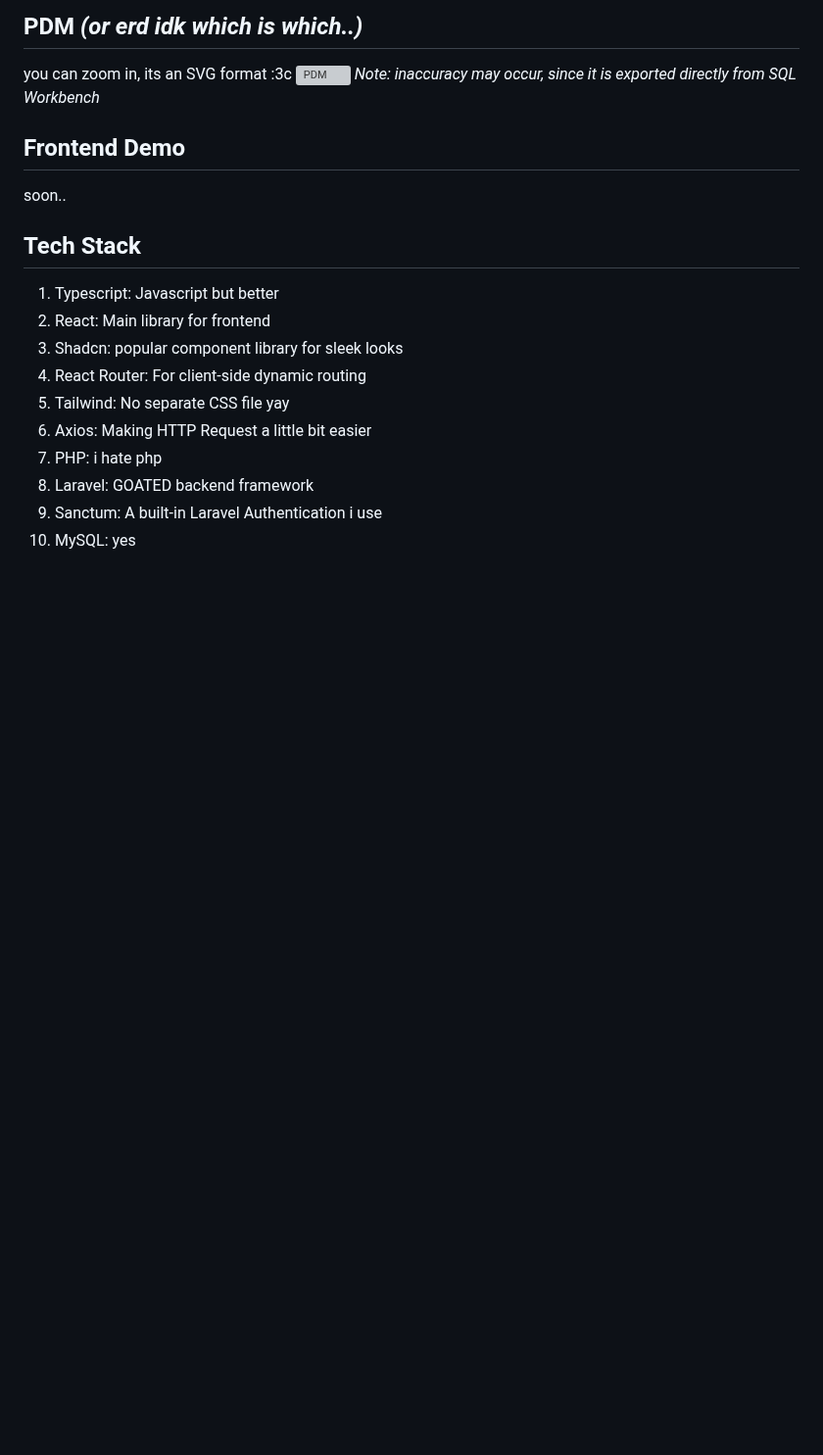
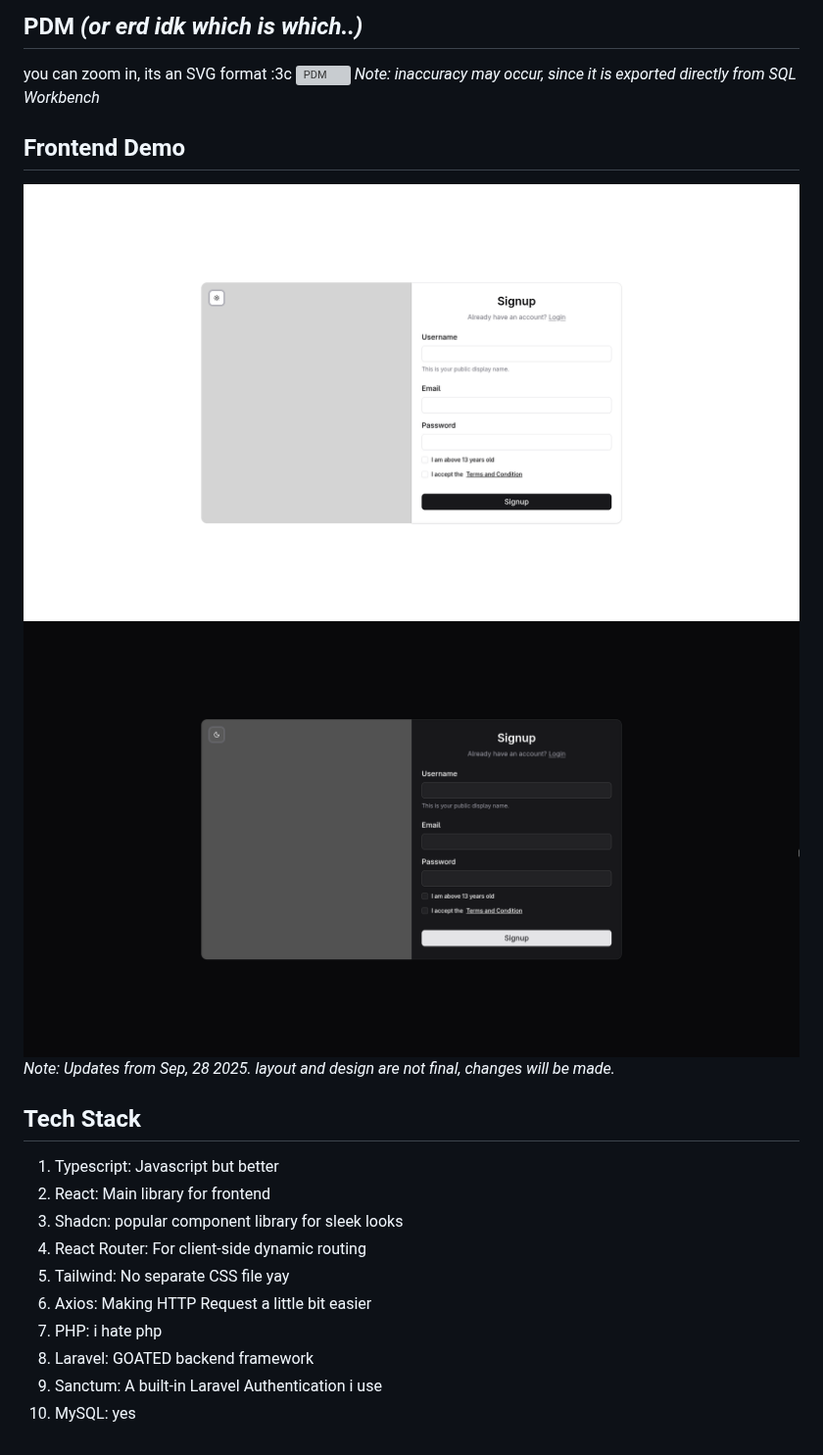
Before and after one commit to MiloAillo/Social-Media, a Markdown page: README.md, the part around the change. Shown at 98% size. GitHub-like rendering; blank space fills up the shorter version; grey boxes are pictures that could not be loaded.

Commit message:
Update README with signup demo images
Added images for signup light and dark mode to README.

```diff
--- a/README.md
+++ b/README.md
@@ -90,7 +90,10 @@ you can zoom in, its an SVG format :3c
 <i>Note: inaccuracy may occur, since it is exported directly from SQL Workbench</i>
 <br>
 ## Frontend Demo
-soon..
+![Signup Light Mode](documentation/lSignup.png)
+<br>
+![Signup Dark Mode](documentation/dSignup.png)
+<i>Note: Updates from Sep, 28 2025. layout and design are not final, changes will be made.</i>
 <br>
 ## Tech Stack
 <ol>
```
